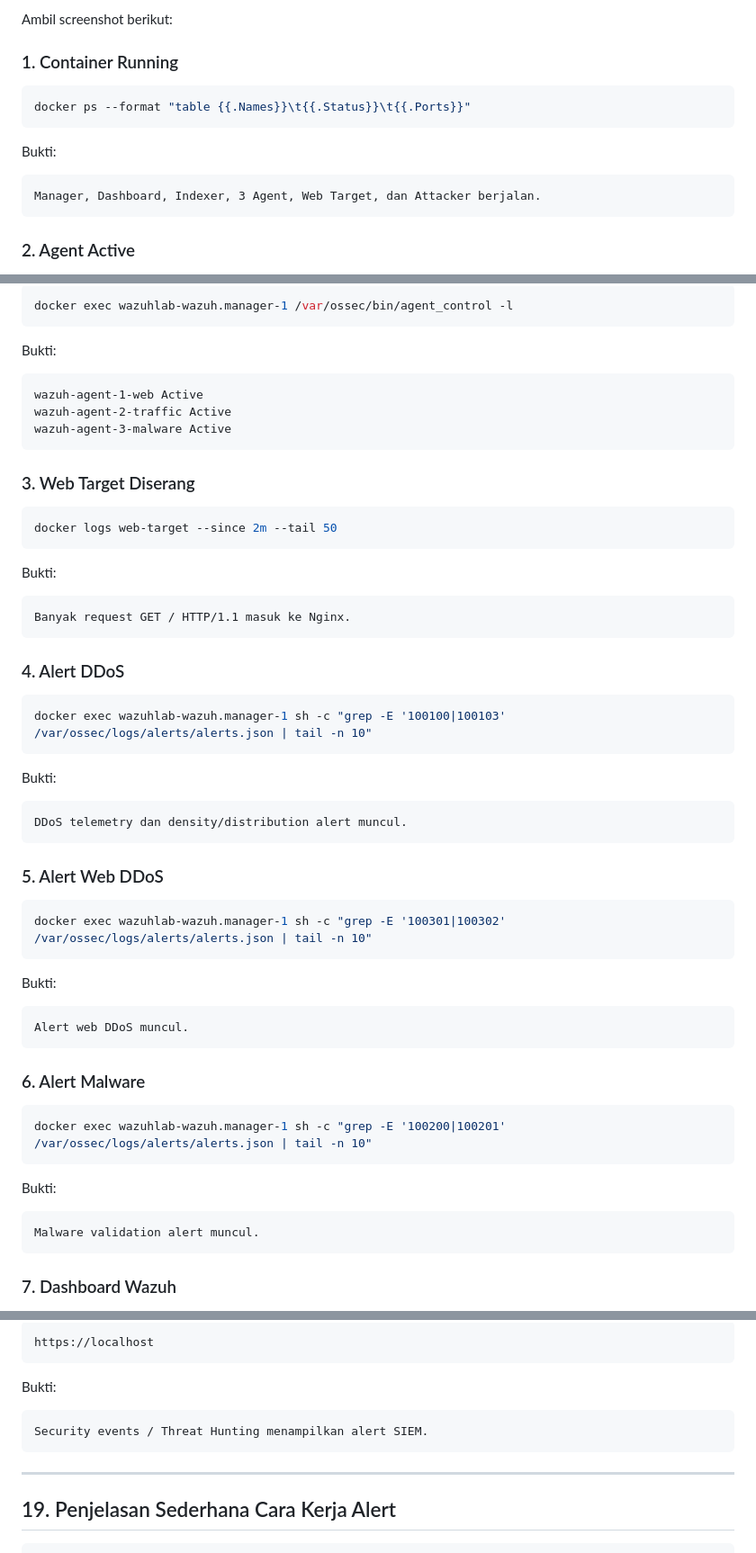
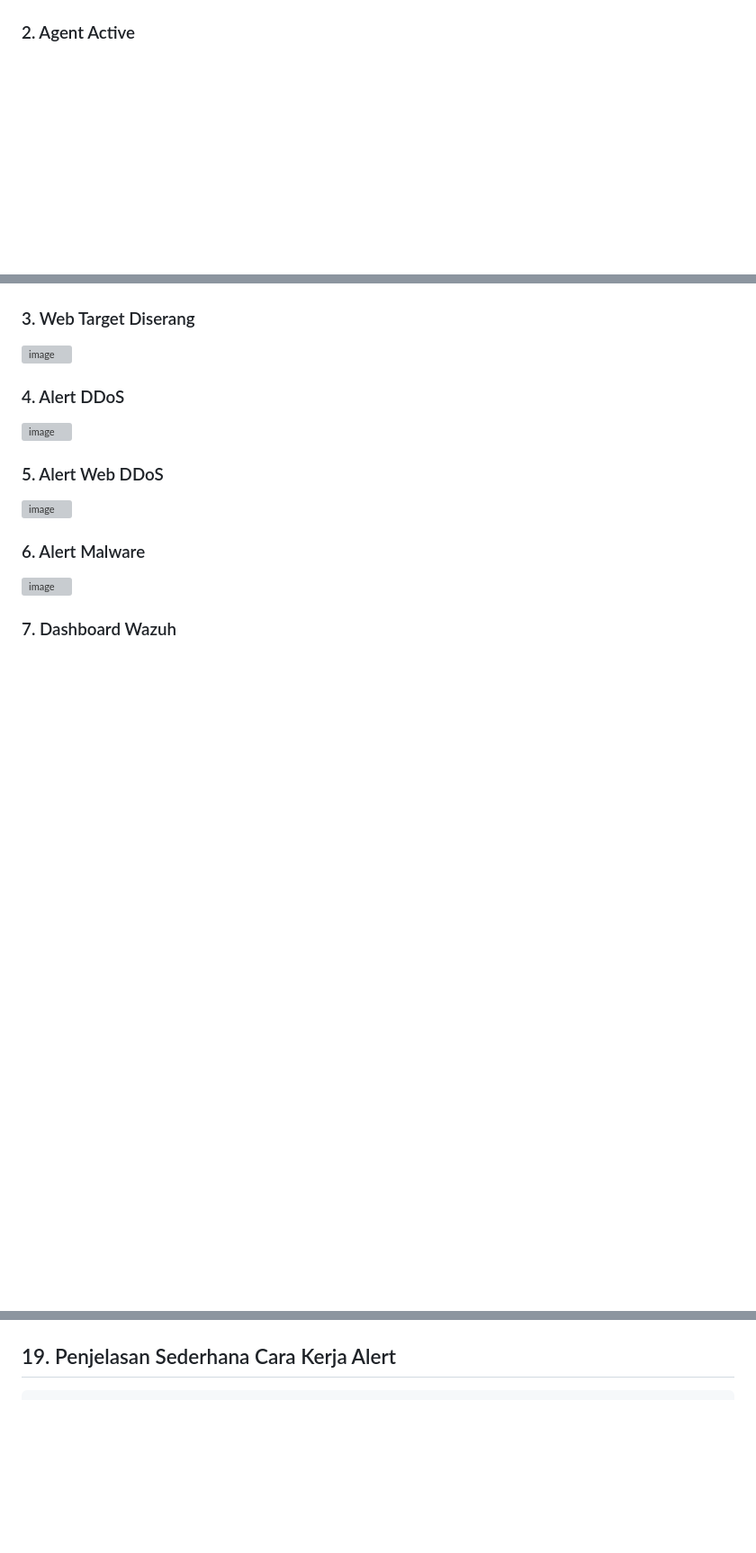
Before and after one commit to DimasSatya446/MIKS-C_TASK-1-K8, a Markdown page: README-ID.md, 3 parts joined by grey strips. Shown at 90% size. Rendered like a GitHub page; blank space fills up the shorter version; grey boxes are pictures that could not be loaded.

````diff
--- a/README-ID.md
+++ b/README-ID.md
@@ -510,16 +512,3 @@ ddos
 
-Ambil screenshot berikut:
-
-### 1. Container Running
-
-```powershell
-docker ps --format "table {{.Names}}\t{{.Status}}\t{{.Ports}}"
-```
-
-Bukti:
-
-```text
-Manager, Dashboard, Indexer, 3 Agent, Web Target, dan Attacker berjalan.
-```
 
 ### 2. Agent Active
@@ -526,62 +516,15 @@ Manager, Dashboard, Indexer, 3 Agent, Web Target, dan Attacker berjalan.
 
-```powershell
-docker exec wazuhlab-wazuh.manager-1 /var/ossec/bin/agent_control -l
-```
-
-Bukti:
-
-```text
-wazuh-agent-1-web Active
-wazuh-agent-2-traffic Active
-wazuh-agent-3-malware Active
-```
 
 ### 3. Web Target Diserang
-
-```powershell
-docker logs web-target --since 2m --tail 50
-```
-
-Bukti:
-
-```text
-Banyak request GET / HTTP/1.1 masuk ke Nginx.
-```
+<img width="2032" height="379" alt="image" src="https://github.com/user-attachments/assets/18d9d4ce-3436-44eb-b724-6047d7d64f16" />
 
 ### 4. Alert DDoS
-
-```powershell
-docker exec wazuhlab-wazuh.manager-1 sh -c "grep -E '100100|100103' /var/ossec/logs/alerts/alerts.json | tail -n 10"
-```
-
-Bukti:
-
-```text
-DDoS telemetry dan density/distribution alert muncul.
-```
+<img width="2499" height="386" alt="image" src="https://github.com/user-attachments/assets/8a6d7523-e4de-4d7b-8539-5e68c62c01bb" />
 
 ### 5. Alert Web DDoS
-
-```powershell
-docker exec wazuhlab-wazuh.manager-1 sh -c "grep -E '100301|100302' /var/ossec/logs/alerts/alerts.json | tail -n 10"
-```
-
-Bukti:
-
-```text
-Alert web DDoS muncul.
-```
+<img width="2517" height="435" alt="image" src="https://github.com/user-attachments/assets/dd92e02d-ead5-4e9e-b80a-855c15e55cf6" />
 
 ### 6. Alert Malware
-
-```powershell
-docker exec wazuhlab-wazuh.manager-1 sh -c "grep -E '100200|100201' /var/ossec/logs/alerts/alerts.json | tail -n 10"
-```
-
-Bukti:
-
-```text
-Malware validation alert muncul.
-```
+<img width="2479" height="359" alt="image" src="https://github.com/user-attachments/assets/0543deed-df11-43a9-aba1-a7b492c06846" />
 
 ### 7. Dashboard Wazuh
@@ -588,15 +532,4 @@ Malware validation alert muncul.
 
-```text
-https://localhost
-```
-
-Bukti:
-
-```text
-Security events / Threat Hunting menampilkan alert SIEM.
-```
-
----
 
 ## 19. Penjelasan Sederhana Cara Kerja Alert
 
````
Also changed, not shown: other parts of README-ID.md (+5 -1 lines).
